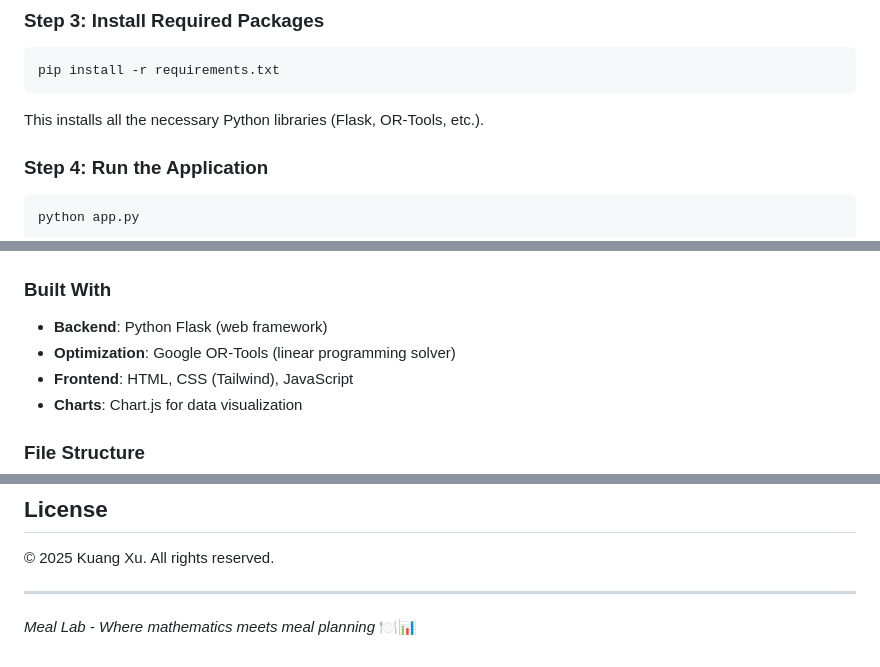
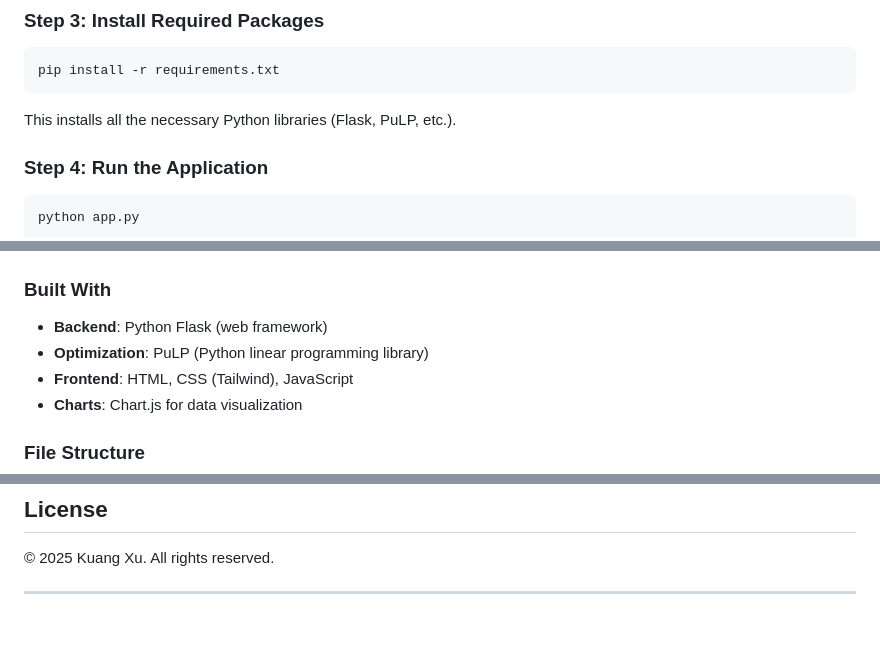
Before and after one commit to kuangxu/meal-lab, a Markdown page: README.md, 3 parts joined by grey strips. Drawn GitHub-style; blank space fills up the shorter version.

````diff
--- a/README.md
+++ b/README.md
@@ -91,7 +91,7 @@ You'll know it's working when you see `(venv)` at the beginning of your command
 pip install -r requirements.txt
 ```
 
-This installs all the necessary Python libraries (Flask, OR-Tools, etc.).
+This installs all the necessary Python libraries (Flask, PuLP, etc.).
 
 ### Step 4: Run the Application
 ```bash
@@ -183,7 +183,7 @@ Visit the "Rate Meals" page to:
 
 ### Built With
 - **Backend**: Python Flask (web framework)
-- **Optimization**: Google OR-Tools (linear programming solver)
+- **Optimization**: PuLP (Python linear programming library)
 - **Frontend**: HTML, CSS (Tailwind), JavaScript
 - **Charts**: Chart.js for data visualization
 
@@ -230,5 +230,3 @@ Feel free to submit issues, feature requests, or pull requests to improve Meal L
 © 2025 Kuang Xu. All rights reserved.
 
 ---
-
-*Meal Lab - Where mathematics meets meal planning* 🍽️📊
````
